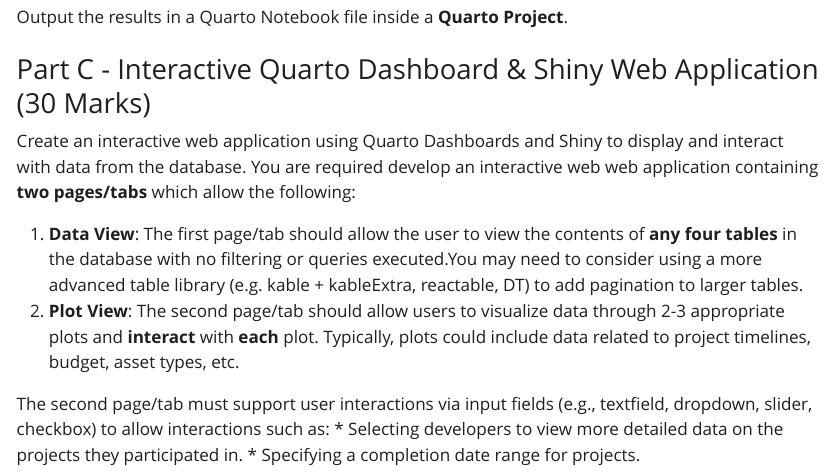
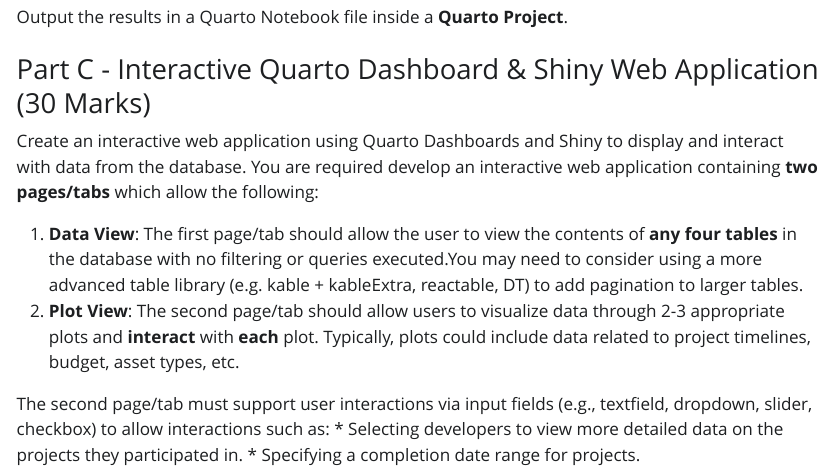
Before and after one commit to nmcguinness/2023_MSC_DataAnalytics_ICA, a Quarto document (2023_MSC_DataAnalytics_ICA.qmd): the page in a window 1100 px wide, from 4710 px down. The pictures show the output file 2023_MSC_DataAnalytics_ICA.html that the author committed with the source, opened offline; Quarto's library style sheets are replaced by a plain one without menus.

Commit message:
:memo: Removed typo

```diff
--- a/2023_MSC_DataAnalytics_ICA.qmd
+++ b/2023_MSC_DataAnalytics_ICA.qmd
@@ -161,7 +161,7 @@
 
 ### Part C - Interactive Quarto Dashboard & Shiny Web Application (30 Marks)
 
-Create an interactive web application using Quarto Dashboards and Shiny to display and interact with data from the database. You are required develop an interactive web web application containing **two pages/tabs** which allow the following:
+Create an interactive web application using Quarto Dashboards and Shiny to display and interact with data from the database. You are required develop an interactive web application containing **two pages/tabs** which allow the following:
 
 1. **Data View**: The first page/tab should allow the user to view the contents of **any four tables** in the database with no filtering or queries executed.You may need to consider using a more advanced table library (e.g. kable + kableExtra, reactable, DT) to add pagination to larger tables.
 2. **Plot View**: The second page/tab should allow users to visualize data through 2-3 appropriate plots and **interact** with **each** plot. Typically, plots could include data related to project timelines, budget, asset types, etc.
```
Also changed, not shown: 2023 - MSC - DataAnalytics - ICA Brief.pdf (deleted), 2023_MSC_DataAnalytics_ICA.html.
